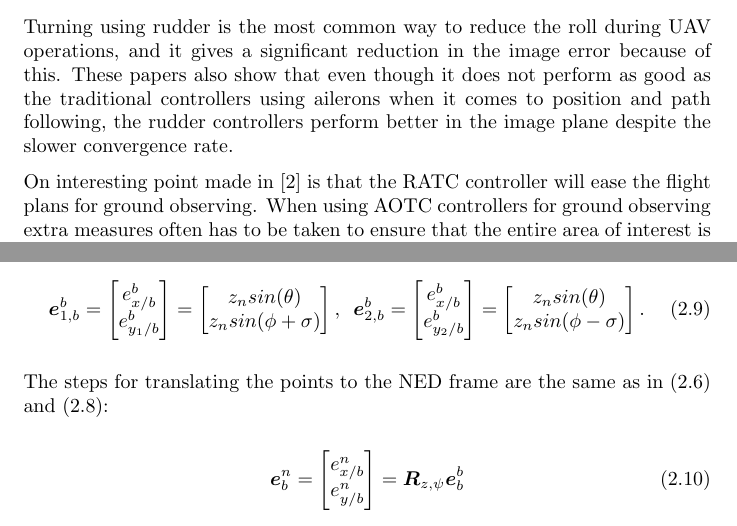
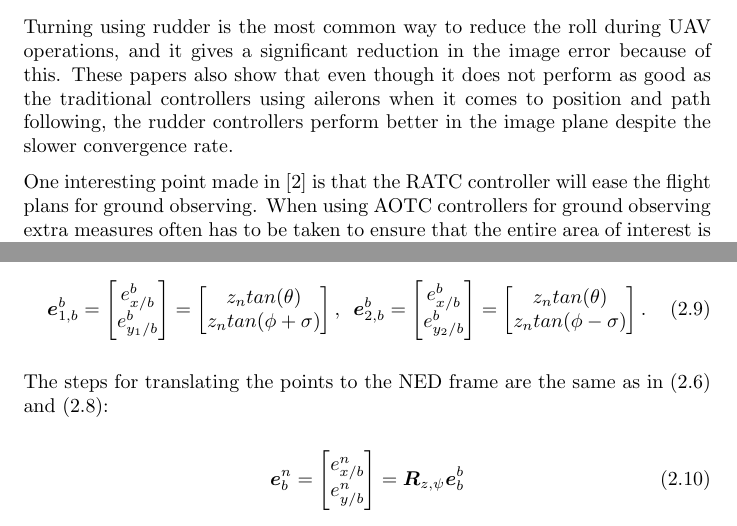
Before and after one commit to andvib/uav-path, a LaTeX document (doc/main.tex, which reads doc/kinematic/kinematics.tex, doc/literature/heading_controller.tex): two parts of pages 5 and 9 of 13, joined at a grey line, cut so that both start at the same text. Compiled offline with pdfLaTeX.

Commit message:
DOC/SRC: Fixed mistake in kinematic model (tan instead of sin)

```diff
--- a/doc/kinematic/kinematics.tex
+++ b/doc/kinematic/kinematics.tex
@@ -115,8 +115,8 @@ Since the camera isn't only focusing on one specific point, it can be useful des
 	\end{bmatrix}
 	=
 	\begin{bmatrix}
-		z_n sin(\theta)\\
-		z_n sin(\phi + \sigma)
+		z_n tan(\theta)\\
+		z_n tan(\phi + \sigma)
 	\end{bmatrix}
 	, \hspace{5pt}
 	\bm{e}_{2,b}^b =
@@ -125,8 +125,8 @@ Since the camera isn't only focusing on one specific point, it can be useful des
 	\end{bmatrix}
 	=
 	\begin{bmatrix}
-		z_n sin(\theta)\\
-		z_n sin(\phi - \sigma)
+		z_n tan(\theta)\\
+		z_n tan(\phi - \sigma)
 	\end{bmatrix}.
 \end{equation}
 
--- a/doc/literature/heading_controller.tex
+++ b/doc/literature/heading_controller.tex
@@ -40,4 +40,4 @@ The system was simulated and only tested without wind. The simulated UAV success
 \subsubsection{Conclusion}
 Turning using rudder is the most common way to reduce the roll during UAV operations, and it gives a significant reduction in the image error because of this. These papers also show that even though it does not perform as good as the traditional controllers using ailerons when it comes to position and path following, the rudder controllers perform better in the image plane despite the slower convergence rate.
 
-On interesting point made in \cite{ratcFISHER} is that the RATC controller will ease the flight plans for ground observing. When using AOTC controllers for ground observing extra measures often has to be taken to ensure that the entire area of interest is covered by the camera. For a typical $90 \degree$ turn this could be to fly past the turn, make complete circle in the opposite direction of the turn, and then continue on the path after then $90 \degree$ bend. When using the RATC controller developed, the flight path length and time was reduced by about $80 \%$, and the energy spent flying the corner was estimated to give an $75 \%$ redutcion in energy spent. This means that even though the paper concluded the RATC used $400 \%$ more input than the AOTC, the RATC will save time and maybe energy for complicated paths with many turns.
+One interesting point made in \cite{ratcFISHER} is that the RATC controller will ease the flight plans for ground observing. When using AOTC controllers for ground observing extra measures often has to be taken to ensure that the entire area of interest is covered by the camera. For a typical $90 \degree$ turn this could be to fly past the turn, make complete circle in the opposite direction of the turn, and then continue on the path after then $90 \degree$ bend. When using the RATC controller developed, the flight path length and time was reduced by about $80 \%$, and the energy spent flying the corner was estimated to give an $75 \%$ redutcion in energy spent. This means that even though the paper concluded the RATC used $400 \%$ more input than the AOTC, the RATC will save time and maybe energy for complicated paths with many turns.
```
Also changed, not shown: doc/kinematic/kinematic_figure.tex (+2 -2 lines), doc/main.pdf, trials/kinematic_output.eps, doc/kinematic/kinematics.tex (4 more changed lines), 1 other file.
